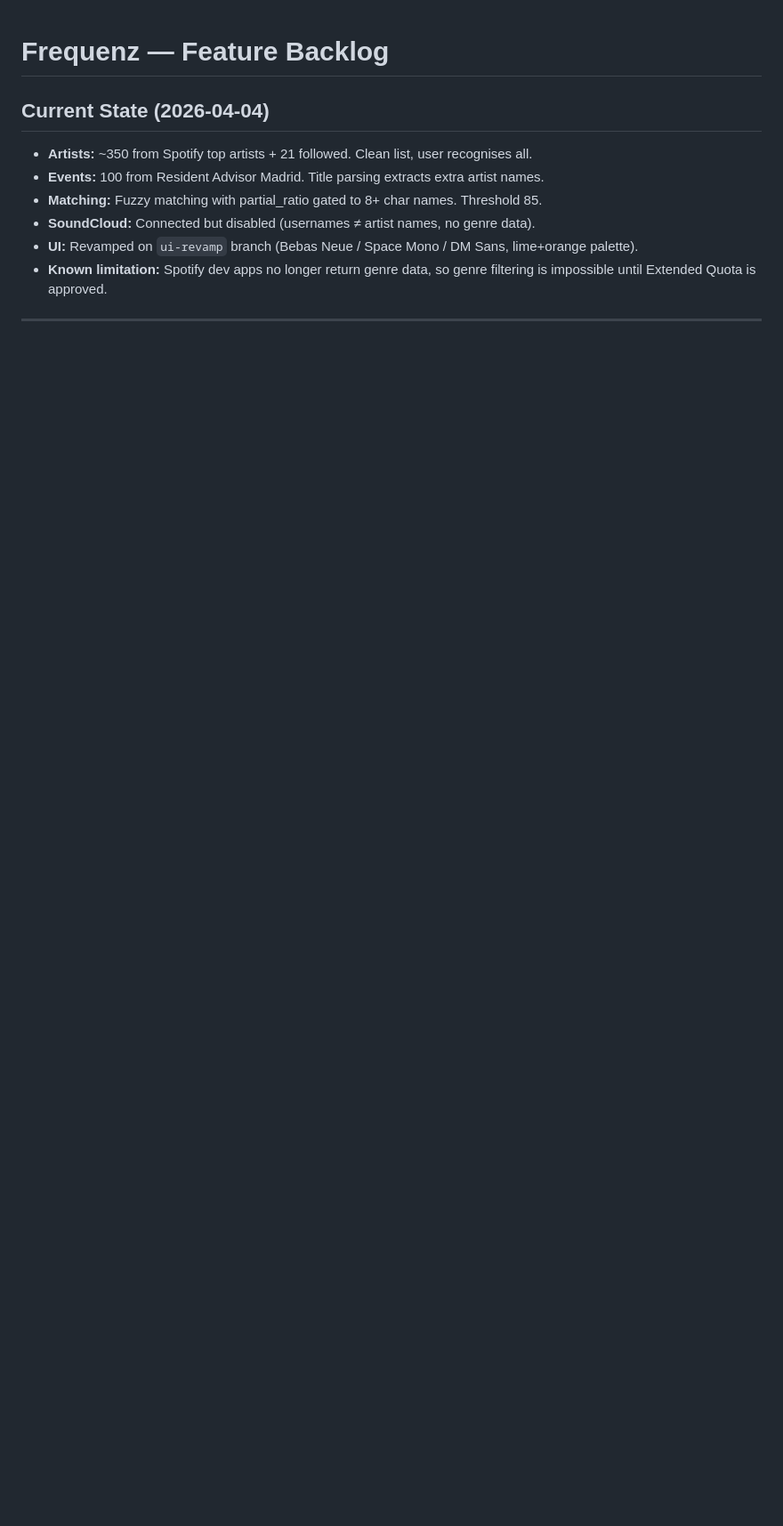
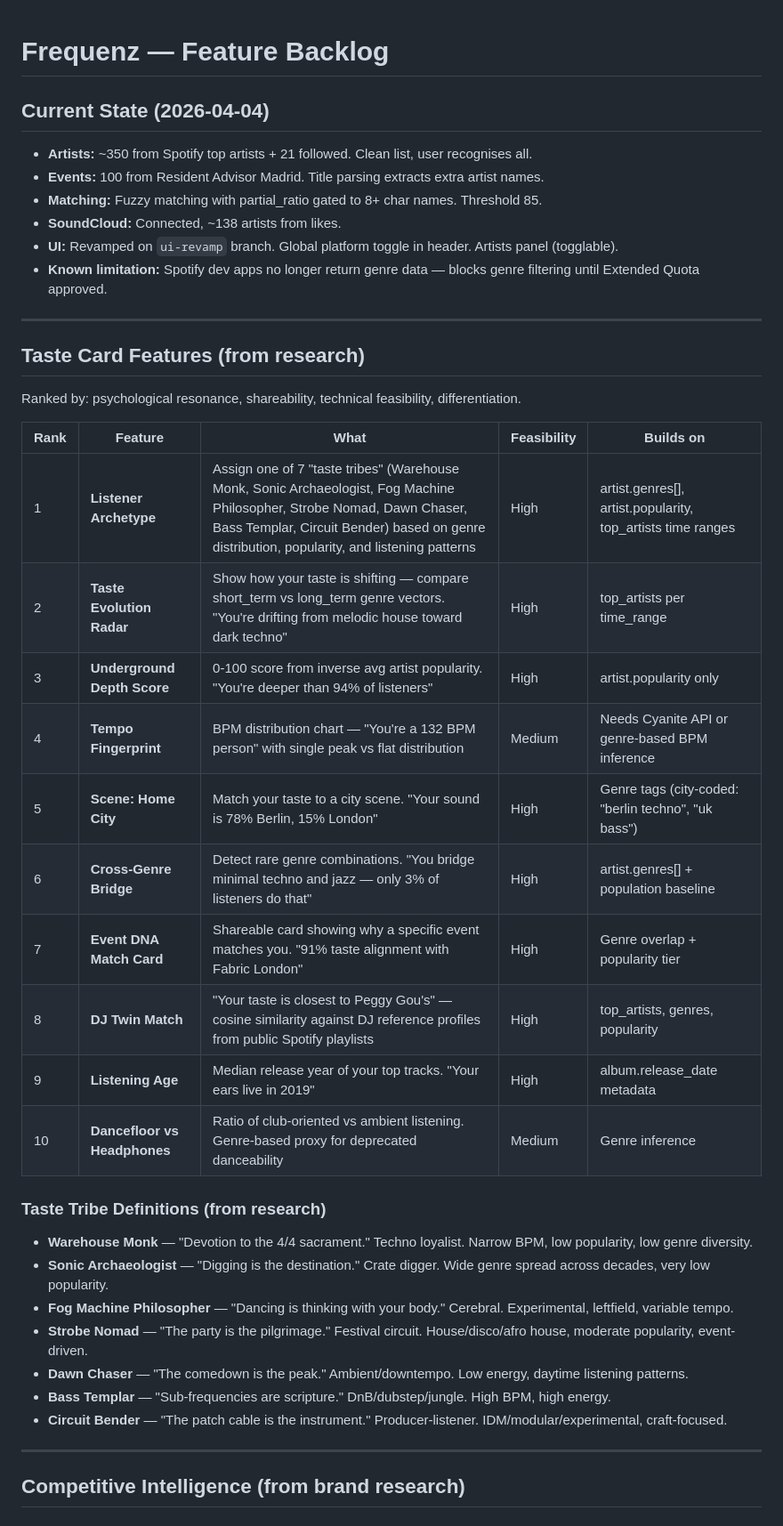
Before and after one commit to marvin-schumann/vibe-radar, a Markdown page: docs/feature-backlog.md, the part around one of its changes. Shown at 89% size. Rendered like a GitHub page; blank space fills up the shorter version.

```diff
--- a/docs/feature-backlog.md
+++ b/docs/feature-backlog.md
@@ -4,6 +4,40 @@
 - **Artists:** ~350 from Spotify top artists + 21 followed. Clean list, user recognises all.
 - **Events:** 100 from Resident Advisor Madrid. Title parsing extracts extra artist names.
 - **Matching:** Fuzzy matching with partial_ratio gated to 8+ char names. Threshold 85.
-- **SoundCloud:** Connected but disabled (usernames ≠ artist names, no genre data).
-- **UI:** Revamped on `ui-revamp` branch (Bebas Neue / Space Mono / DM Sans, lime+orange palette).
-- **Known limitation:** Spotify dev apps no longer return genre data, so genre filtering is impossible until Extended Quota is approved.
+- **SoundCloud:** Connected, ~138 artists from likes.
+- **UI:** Revamped on `ui-revamp` branch. Global platform toggle in header. Artists panel (togglable).
+- **Known limitation:** Spotify dev apps no longer return genre data — blocks genre filtering until Extended Quota approved.
+
+---
+
+## Taste Card Features (from research)
+
+Ranked by: psychological resonance, shareability, technical feasibility, differentiation.
+
+| Rank | Feature | What | Feasibility | Builds on |
+|------|---------|------|-------------|-----------|
+| 1 | **Listener Archetype** | Assign one of 7 "taste tribes" (Warehouse Monk, Sonic Archaeologist, Fog Machine Philosopher, Strobe Nomad, Dawn Chaser, Bass Templar, Circuit Bender) based on genre distribution, popularity, and listening patterns | High | artist.genres[], artist.popularity, top_artists time ranges |
+| 2 | **Taste Evolution Radar** | Show how your taste is shifting — compare short_term vs long_term genre vectors. "You're drifting from melodic house toward dark techno" | High | top_artists per time_range |
+| 3 | **Underground Depth Score** | 0-100 score from inverse avg artist popularity. "You're deeper than 94% of listeners" | High | artist.popularity only |
+| 4 | **Tempo Fingerprint** | BPM distribution chart — "You're a 132 BPM person" with single peak vs flat distribution | Medium | Needs Cyanite API or genre-based BPM inference |
+| 5 | **Scene: Home City** | Match your taste to a city scene. "Your sound is 78% Berlin, 15% London" | High | Genre tags (city-coded: "berlin techno", "uk bass") |
+| 6 | **Cross-Genre Bridge** | Detect rare genre combinations. "You bridge minimal techno and jazz — only 3% of listeners do that" | High | artist.genres[] + population baseline |
+| 7 | **Event DNA Match Card** | Shareable card showing why a specific event matches you. "91% taste alignment with Fabric London" | High | Genre overlap + popularity tier |
+| 8 | **DJ Twin Match** | "Your taste is closest to Peggy Gou's" — cosine similarity against DJ reference profiles from public Spotify playlists | High | top_artists, genres, popularity |
+| 9 | **Listening Age** | Median release year of your top tracks. "Your ears live in 2019" | High | album.release_date metadata |
+| 10 | **Dancefloor vs Headphones** | Ratio of club-oriented vs ambient listening. Genre-based proxy for deprecated danceability | Medium | Genre inference |
+
+### Taste Tribe Definitions (from research)
+
+- **Warehouse Monk** — "Devotion to the 4/4 sacrament." Techno loyalist. Narrow BPM, low popularity, low genre diversity.
+- **Sonic Archaeologist** — "Digging is the destination." Crate digger. Wide genre spread across decades, very low popularity.
+- **Fog Machine Philosopher** — "Dancing is thinking with your body." Cerebral. Experimental, leftfield, variable tempo.
+- **Strobe Nomad** — "The party is the pilgrimage." Festival circuit. House/disco/afro house, moderate popularity, event-driven.
+- **Dawn Chaser** — "The comedown is the peak." Ambient/downtempo. Low energy, daytime listening patterns.
+- **Bass Templar** — "Sub-frequencies are scripture." DnB/dubstep/jungle. High BPM, high energy.
+- **Circuit Bender** — "The patch cable is the instrument." Producer-listener. IDM/modular/experimental, craft-focused.
+
+---
+
+## Competitive Intelligence (from brand research)
+
```
Also changed, not shown: other parts of docs/feature-backlog.md (+47 -60 lines).
